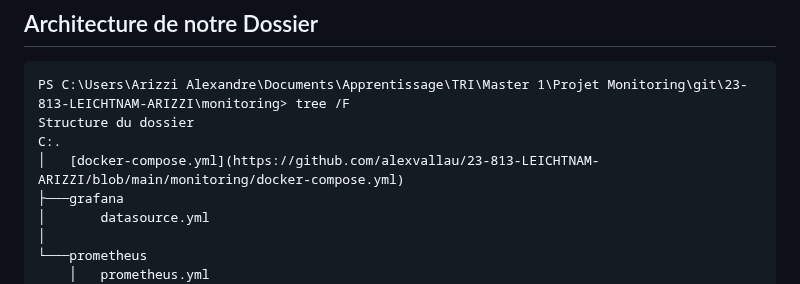
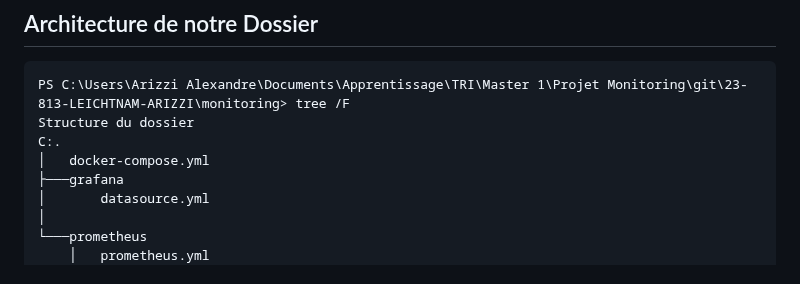
Before and after one commit to alexvallau/23-813-LEICHTNAM-ARIZZI, a Markdown page: readME-PROJET.md, the part around the change. Rendered like a GitHub page.

Commit message:
petite modfi sur rojet

```diff
--- a/readME-PROJET.md
+++ b/readME-PROJET.md
@@ -26,7 +26,7 @@ Parlons de ce que nous voulions. En  bon français, nous voulions déployer un o
 PS C:\Users\Arizzi Alexandre\Documents\Apprentissage\TRI\Master 1\Projet Monitoring\git\23-813-LEICHTNAM-ARIZZI\monitoring> tree /F
 Structure du dossier
 C:.
-│   [docker-compose.yml](https://github.com/alexvallau/23-813-LEICHTNAM-ARIZZI/blob/main/monitoring/docker-compose.yml)
+│   docker-compose.yml
 ├───grafana
 │       datasource.yml
 │
```
